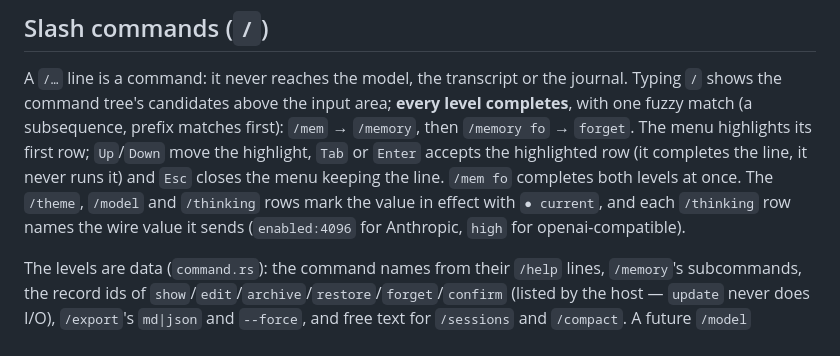
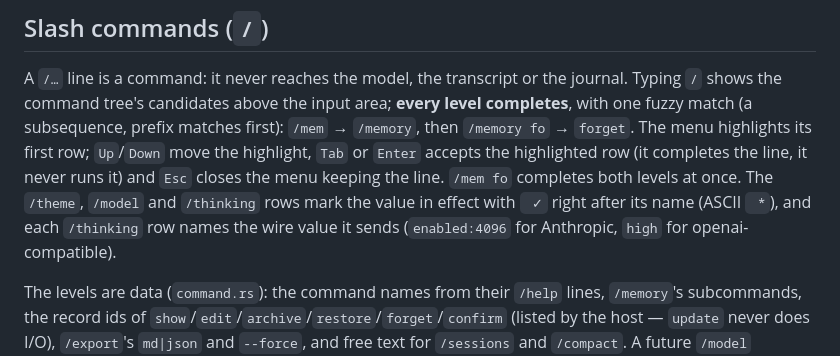
Before and after one commit to hisea/radian, a Markdown page: crates/radian-tui/README.md, the part around the change. GitHub-like rendering.

Commit message:
docs: ADR 0035 note and README for the current-item ` ✓` marker
ADR 0035 gets one dated 实施补充 row (the old `/model` line keeps its text as
history, like the glyph note); the README's `/thinking` sentence now says the
value in effect is marked ` ✓` right after its name (ASCII ` *`).

```diff
--- a/crates/radian-tui/README.md
+++ b/crates/radian-tui/README.md
@@ -522,8 +522,9 @@ fuzzy match (a subsequence, prefix matches first): `/mem` → `/memory`, then `/
 `forget`. The menu highlights its first row; `Up`/`Down` move the highlight, `Tab` or `Enter`
 accepts the highlighted row (it completes the line, it never runs it) and `Esc` closes the menu
 keeping the line. `/mem fo` completes both levels at once. The `/theme`, `/model` and
-`/thinking` rows mark the value in effect with `● current`, and each `/thinking` row names the
-wire value it sends (`enabled:4096` for Anthropic, `high` for openai-compatible).
+`/thinking` rows mark the value in effect with ` ✓` right after its name (ASCII ` *`), and each
+`/thinking` row names the wire value it sends (`enabled:4096` for Anthropic, `high` for
+openai-compatible).
 
 The levels are data (`command.rs`): the command names from their `/help` lines, `/memory`'s
 subcommands, the record ids of `show`/`edit`/`archive`/`restore`/`forget`/`confirm` (listed by
```
